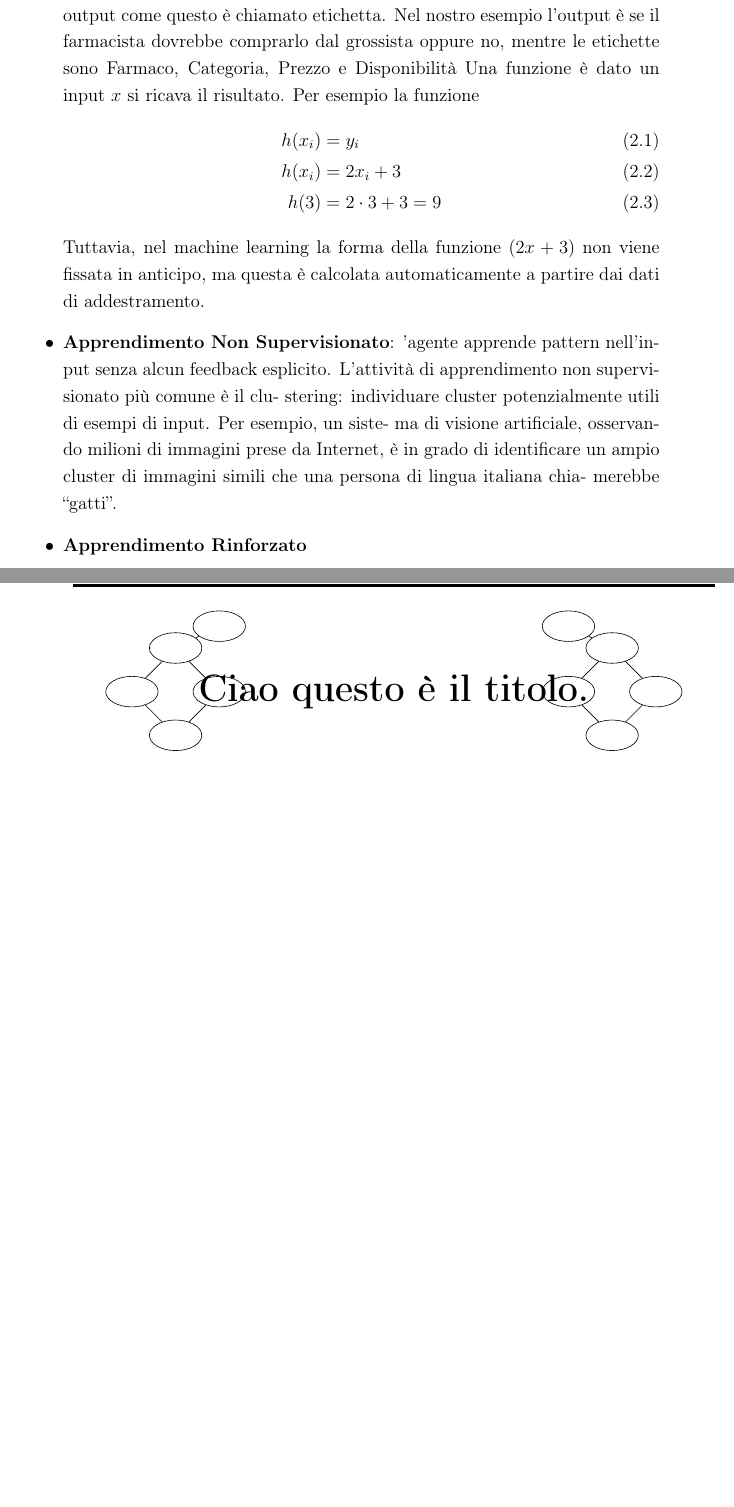
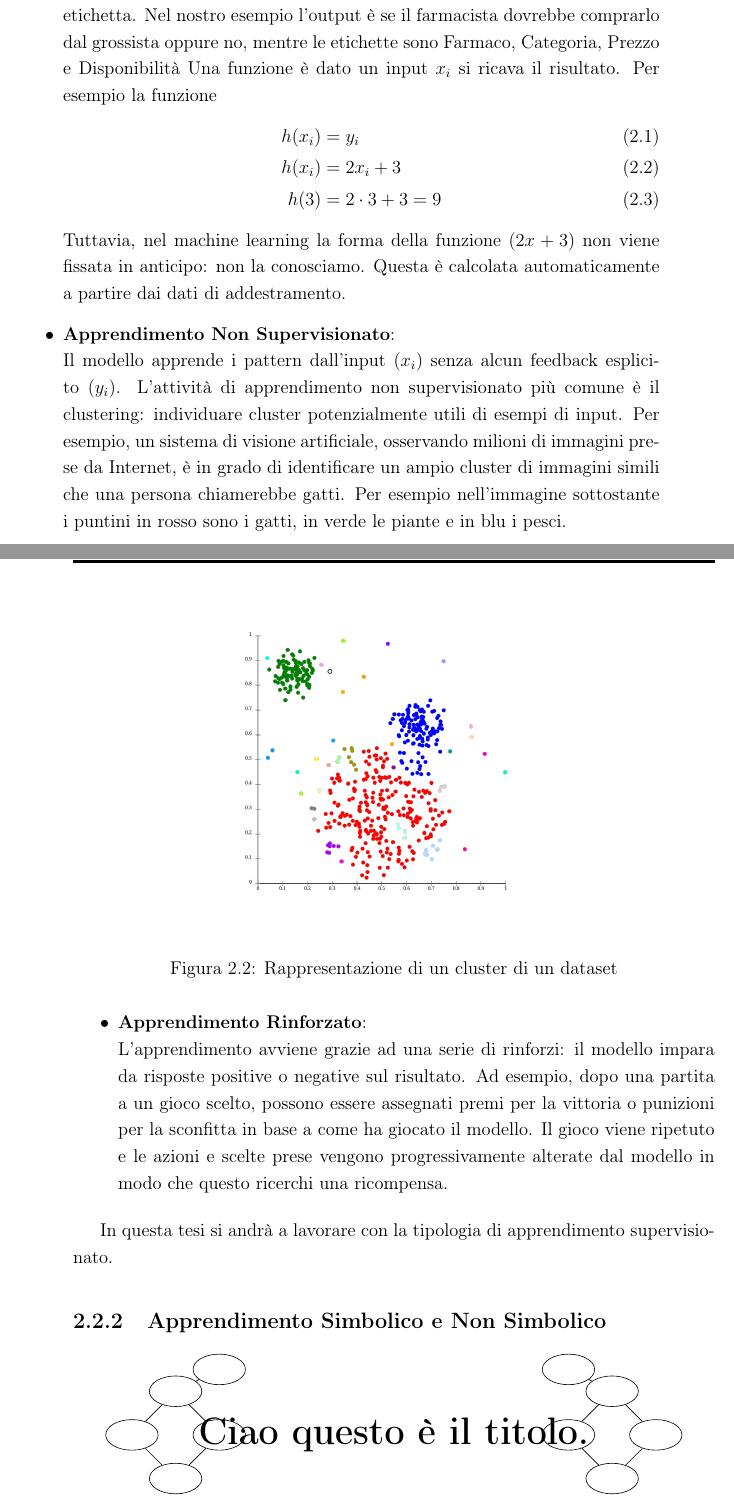
Before and after one commit to Tob1a/Bachelor-s_Thesis, a LaTeX book (template.tex, which reads capitoli/capitolo1/capitolo_1.tex): two parts of pages 11 and 12 of 13 before the commit and two parts of pages 11 and 12 of 15 after it, joined at a grey line, cut so that both start at the same text, the shorter picture padded with empty space. Compiled offline with pdfLaTeX; a LaTeX package or settings file that is missing is left out.

Commit message:
today's last changes

```diff
--- a/capitoli/capitolo1/capitolo_1.tex
+++ b/capitoli/capitolo1/capitolo_1.tex
@@ -99,23 +99,36 @@ Possiamo distinguere i modelli in 3 principali tipi di apprendimento automatico:
     immagini ottenute da una fotocamera, ognuna accompagnata da un output che indica “bus”
     o “pedone” e così via. Un output come questo è chiamato etichetta. Nel nostro esempio l'output è se il farmacista dovrebbe comprarlo dal grossista oppure no, mentre le etichette sono Farmaco, Categoria, Prezzo e Disponibilità
-    Una funzione è dato un input $x$ si ricava il risultato. Per esempio la funzione
+    Una funzione è dato un input $x_i$ si ricava il risultato. Per esempio la funzione
     \begin{align}
         h(x_i)&=y_i\\
         h(x_i)&=2x_i+3\\
         h(3)&=2\cdot 3+3=9
     \end{align}
-    Tuttavia, nel machine learning la forma della funzione ($2x+3$) non viene fissata in anticipo,
-    ma questa è calcolata automaticamente a partire dai dati di addestramento.
-    \item \textbf{Apprendimento Non Supervisionato}:
-    ’agente apprende pattern nell’input senza alcun
-feedback esplicito. L’attività di apprendimento non supervisionato più comune è il clu-
-stering: individuare cluster potenzialmente utili di esempi di input. Per esempio, un siste-
-ma di visione artiﬁciale, osservando milioni di immagini prese da Internet, è in grado di
-identiﬁcare un ampio cluster di immagini simili che una persona di lingua italiana chia-
-merebbe “gatti”.
-    \item \textbf{Apprendimento Rinforzato}
+    Tuttavia, nel machine learning la forma della funzione ($2x+3$) non viene fissata in anticipo: non la conosciamo.
+    Questa è calcolata automaticamente a partire dai dati di addestramento.
+    \item \textbf{Apprendimento Non Supervisionato}:\\
+    Il modello apprende i pattern dall'input ($x_i$) senza alcun
+    feedback esplicito ($y_i$). L'attività di apprendimento non supervisionato più comune è il clustering:
+    individuare cluster potenzialmente utili di esempi di input. Per esempio, un sistema
+    di visione artiﬁciale, osservando milioni di immagini prese da Internet, è in grado di
+    identiﬁcare un ampio cluster di immagini simili che una persona chiamerebbe gatti.
+    Per esempio nell'immagine sottostante i puntini in rosso sono i gatti, in verde le piante e in blu i pesci.
+    \begin{figure}[htbp]
+        \centering
+        \includegraphics[width=0.5\textwidth]{capitoli/capitolo1/images/SLINK-Gaussian-data.png}
+        \caption{Rappresentazione di un cluster di un dataset}
+        \label{fig:cluster}
+    \end{figure}
+    \item \textbf{Apprendimento Rinforzato}:\\
+    L'apprendimento avviene grazie ad una serie di rinforzi: il modello impara da risposte positive o negative sul risultato. Ad esempio, dopo una partita a
+    un gioco scelto, possono essere assegnati premi per la vittoria o punizioni per la sconfitta in base
+    a come ha giocato il modello. Il gioco viene ripetuto e le azioni e scelte prese vengono
+    progressivamente alterate dal modello in modo che questo ricerchi una ricompensa.
 \end{itemize}
 
+In questa tesi si andrà a lavorare con la tipologia di apprendimento supervisionato.
+
+\subsection{Apprendimento Simbolico e Non Simbolico}
 
 
 
```
Also changed, not shown: capitoli/capitolo1/images/SLINK-Gaussian-data.png (added), template/template.pdf, capitoli/capitolo1/capitolo_1.tex (4 more changed lines), 3 other files.
